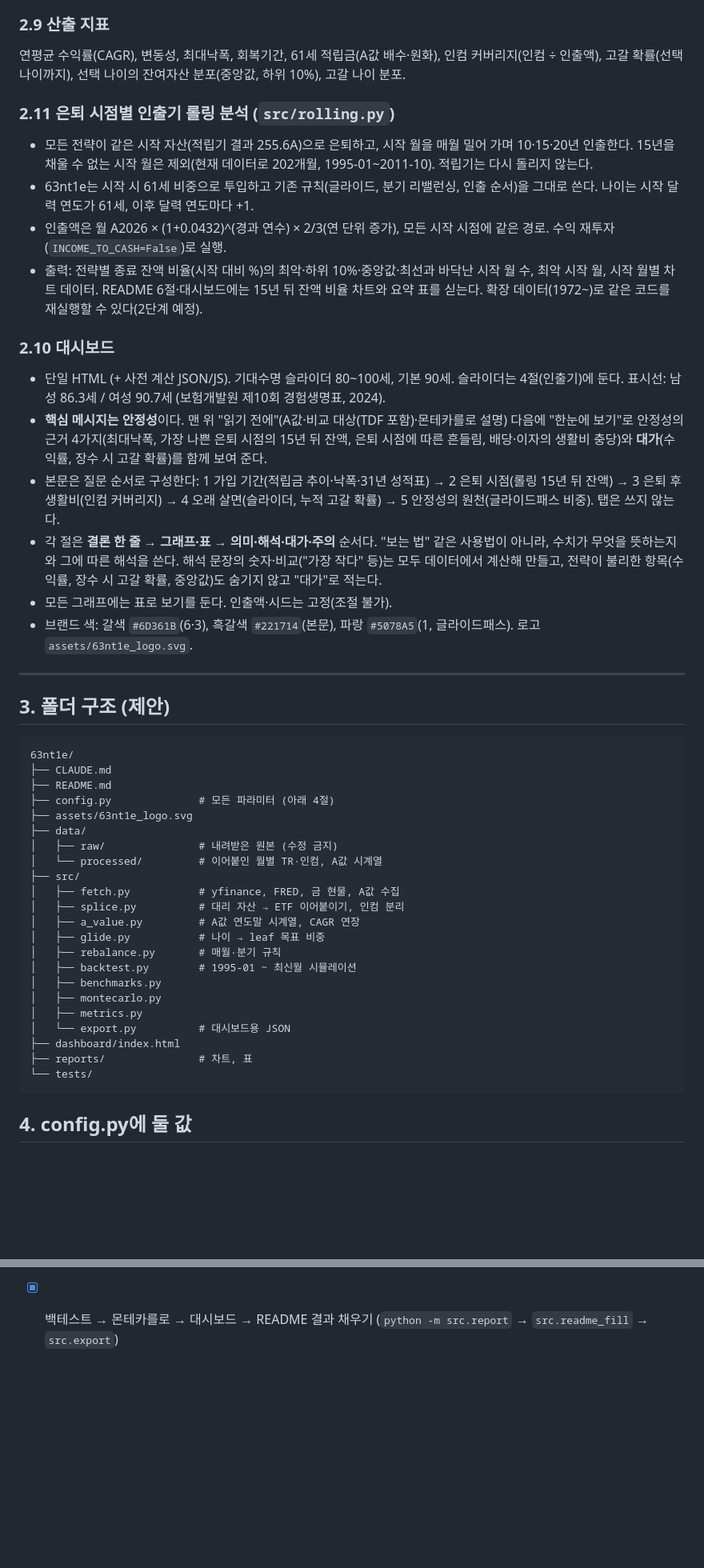
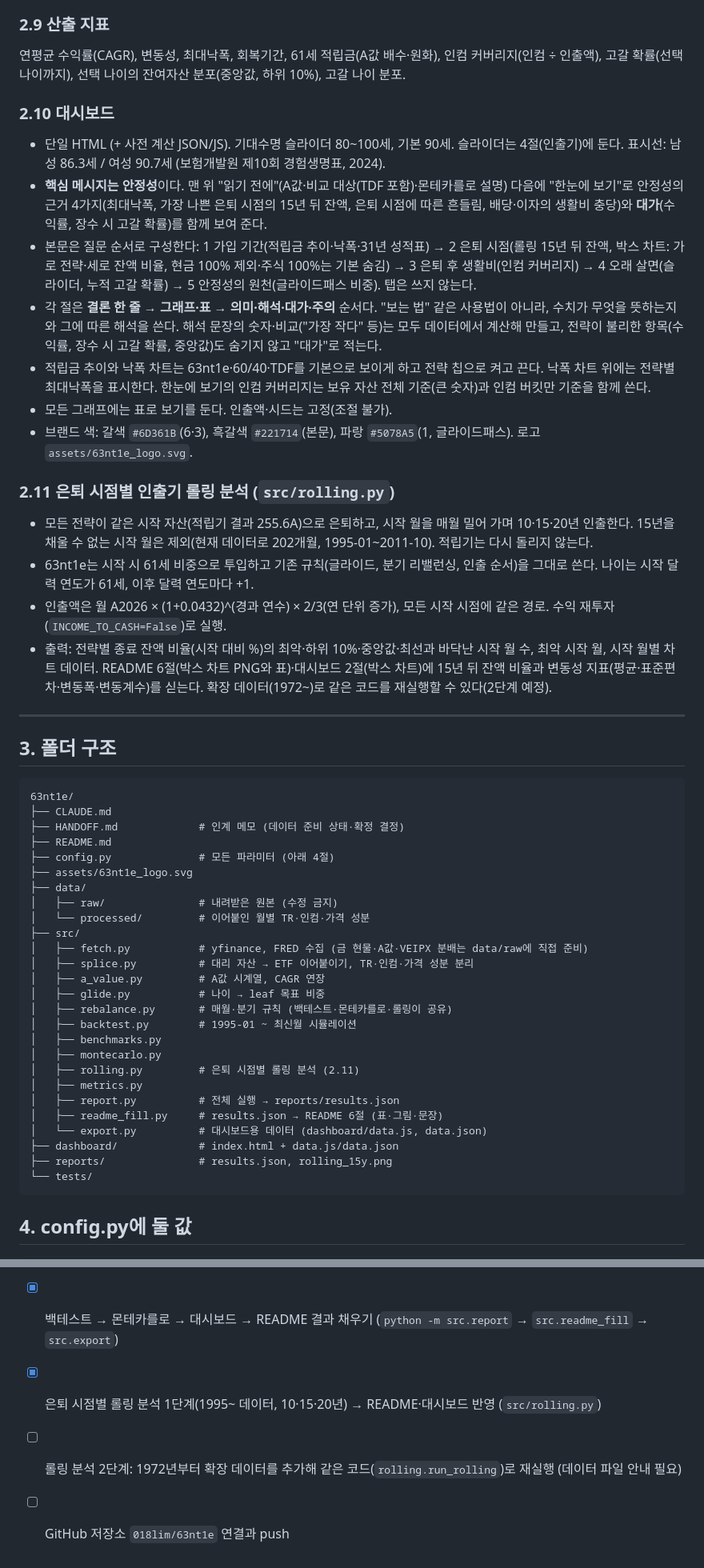
Before and after one commit to 018lim/63nt1e, a Markdown page: CLAUDE.md, 2 parts joined by grey strips. Shown at 80% size. Drawn GitHub-style; blank space fills up the shorter version.

````diff
--- a/CLAUDE.md
+++ b/CLAUDE.md
@@ -148,48 +148,53 @@ leaf 목표 비중
 
 연평균 수익률(CAGR), 변동성, 최대낙폭, 회복기간, 61세 적립금(A값 배수·원화), 인컴 커버리지(인컴 ÷ 인출액), 고갈 확률(선택 나이까지), 선택 나이의 잔여자산 분포(중앙값, 하위 10%), 고갈 나이 분포.
 
+### 2.10 대시보드
+
+- 단일 HTML (+ 사전 계산 JSON/JS). 기대수명 슬라이더 80~100세, 기본 90세. 슬라이더는 4절(인출기)에 둔다. 표시선: 남성 86.3세 / 여성 90.7세 (보험개발원 제10회 경험생명표, 2024).
+- **핵심 메시지는 안정성**이다. 맨 위 "읽기 전에"(A값·비교 대상(TDF 포함)·몬테카를로 설명) 다음에 "한눈에 보기"로 안정성의 근거 4가지(최대낙폭, 가장 나쁜 은퇴 시점의 15년 뒤 잔액, 은퇴 시점에 따른 흔들림, 배당·이자의 생활비 충당)와 **대가**(수익률, 장수 시 고갈 확률)를 함께 보여 준다.
+- 본문은 질문 순서로 구성한다: 1 가입 기간(적립금 추이·낙폭·31년 성적표) → 2 은퇴 시점(롤링 15년 뒤 잔액, 박스 차트: 가로 전략·세로 잔액 비율, 현금 100% 제외·주식 100%는 기본 숨김) → 3 은퇴 후 생활비(인컴 커버리지) → 4 오래 살면(슬라이더, 누적 고갈 확률) → 5 안정성의 원천(글라이드패스 비중). 탭은 쓰지 않는다.
+- 각 절은 **결론 한 줄 → 그래프·표 → 의미·해석·대가·주의** 순서다. "보는 법" 같은 사용법이 아니라, 수치가 무엇을 뜻하는지와 그에 따른 해석을 쓴다. 해석 문장의 숫자·비교("가장 작다" 등)는 모두 데이터에서 계산해 만들고, 전략이 불리한 항목(수익률, 장수 시 고갈 확률, 중앙값)도 숨기지 않고 "대가"로 적는다.
+- 적립금 추이와 낙폭 차트는 63nt1e·60/40·TDF를 기본으로 보이게 하고 전략 칩으로 켜고 끈다. 낙폭 차트 위에는 전략별 최대낙폭을 표시한다. 한눈에 보기의 인컴 커버리지는 보유 자산 전체 기준(큰 숫자)과 인컴 버킷만 기준을 함께 쓴다.
+- 모든 그래프에는 표로 보기를 둔다. 인출액·시드는 고정(조절 불가).
+- 브랜드 색: 갈색 `#6D361B`(6·3), 흑갈색 `#221714`(본문), 파랑 `#5078A5`(1, 글라이드패스). 로고 `assets/63nt1e_logo.svg`.
+
 ### 2.11 은퇴 시점별 인출기 롤링 분석 (`src/rolling.py`)
 
 - 모든 전략이 같은 시작 자산(적립기 결과 255.6A)으로 은퇴하고, 시작 월을 매월 밀어 가며 10·15·20년 인출한다. 15년을 채울 수 없는 시작 월은 제외(현재 데이터로 202개월, 1995-01~2011-10). 적립기는 다시 돌리지 않는다.
 - 63nt1e는 시작 시 61세 비중으로 투입하고 기존 규칙(글라이드, 분기 리밸런싱, 인출 순서)을 그대로 쓴다. 나이는 시작 달력 연도가 61세, 이후 달력 연도마다 +1.
 - 인출액은 월 A2026 × (1+0.0432)^(경과 연수) × 2/3(연 단위 증가), 모든 시작 시점에 같은 경로. 수익 재투자(`INCOME_TO_CASH=False`)로 실행.
-- 출력: 전략별 종료 잔액 비율(시작 대비 %)의 최악·하위 10%·중앙값·최선과 바닥난 시작 월 수, 최악 시작 월, 시작 월별 차트 데이터. README 6절·대시보드에는 15년 뒤 잔액 비율 차트와 요약 표를 싣는다. 확장 데이터(1972~)로 같은 코드를 재실행할 수 있다(2단계 예정).
-
-### 2.10 대시보드
-
-- 단일 HTML (+ 사전 계산 JSON/JS). 기대수명 슬라이더 80~100세, 기본 90세. 슬라이더는 4절(인출기)에 둔다. 표시선: 남성 86.3세 / 여성 90.7세 (보험개발원 제10회 경험생명표, 2024).
-- **핵심 메시지는 안정성**이다. 맨 위 "읽기 전에"(A값·비교 대상(TDF 포함)·몬테카를로 설명) 다음에 "한눈에 보기"로 안정성의 근거 4가지(최대낙폭, 가장 나쁜 은퇴 시점의 15년 뒤 잔액, 은퇴 시점에 따른 흔들림, 배당·이자의 생활비 충당)와 **대가**(수익률, 장수 시 고갈 확률)를 함께 보여 준다.
-- 본문은 질문 순서로 구성한다: 1 가입 기간(적립금 추이·낙폭·31년 성적표) → 2 은퇴 시점(롤링 15년 뒤 잔액) → 3 은퇴 후 생활비(인컴 커버리지) → 4 오래 살면(슬라이더, 누적 고갈 확률) → 5 안정성의 원천(글라이드패스 비중). 탭은 쓰지 않는다.
-- 각 절은 **결론 한 줄 → 그래프·표 → 의미·해석·대가·주의** 순서다. "보는 법" 같은 사용법이 아니라, 수치가 무엇을 뜻하는지와 그에 따른 해석을 쓴다. 해석 문장의 숫자·비교("가장 작다" 등)는 모두 데이터에서 계산해 만들고, 전략이 불리한 항목(수익률, 장수 시 고갈 확률, 중앙값)도 숨기지 않고 "대가"로 적는다.
-- 모든 그래프에는 표로 보기를 둔다. 인출액·시드는 고정(조절 불가).
-- 브랜드 색: 갈색 `#6D361B`(6·3), 흑갈색 `#221714`(본문), 파랑 `#5078A5`(1, 글라이드패스). 로고 `assets/63nt1e_logo.svg`.
+- 출력: 전략별 종료 잔액 비율(시작 대비 %)의 최악·하위 10%·중앙값·최선과 바닥난 시작 월 수, 최악 시작 월, 시작 월별 차트 데이터. README 6절(박스 차트 PNG와 표)·대시보드 2절(박스 차트)에 15년 뒤 잔액 비율과 변동성 지표(평균·표준편차·변동폭·변동계수)를 싣는다. 확장 데이터(1972~)로 같은 코드를 재실행할 수 있다(2단계 예정).
 
 ---
 
-## 3. 폴더 구조 (제안)
+## 3. 폴더 구조
 
 ```
 63nt1e/
 ├── CLAUDE.md
+├── HANDOFF.md             # 인계 메모 (데이터 준비 상태·확정 결정)
 ├── README.md
 ├── config.py              # 모든 파라미터 (아래 4절)
 ├── assets/63nt1e_logo.svg
 ├── data/
 │   ├── raw/               # 내려받은 원본 (수정 금지)
-│   └── processed/         # 이어붙인 월별 TR·인컴, A값 시계열
+│   └── processed/         # 이어붙인 월별 TR·인컴·가격 성분
 ├── src/
-│   ├── fetch.py           # yfinance, FRED, 금 현물, A값 수집
-│   ├── splice.py          # 대리 자산 → ETF 이어붙이기, 인컴 분리
-│   ├── a_value.py         # A값 연도말 시계열, CAGR 연장
+│   ├── fetch.py           # yfinance, FRED 수집 (금 현물·A값·VEIPX 분배는 data/raw에 직접 준비)
+│   ├── splice.py          # 대리 자산 → ETF 이어붙이기, TR·인컴·가격 성분 분리
+│   ├── a_value.py         # A값 시계열, CAGR 연장
 │   ├── glide.py           # 나이 → leaf 목표 비중
-│   ├── rebalance.py       # 매월·분기 규칙
+│   ├── rebalance.py       # 매월·분기 규칙 (백테스트·몬테카를로·롤링이 공유)
 │   ├── backtest.py        # 1995-01 ~ 최신월 시뮬레이션
 │   ├── benchmarks.py
 │   ├── montecarlo.py
+│   ├── rolling.py         # 은퇴 시점별 롤링 분석 (2.11)
 │   ├── metrics.py
-│   └── export.py          # 대시보드용 JSON
-├── dashboard/index.html
-├── reports/               # 차트, 표
+│   ├── report.py          # 전체 실행 → reports/results.json
+│   ├── readme_fill.py     # results.json → README 6절 (표·그림·문장)
+│   └── export.py          # 대시보드용 데이터 (dashboard/data.js, data.json)
+├── dashboard/             # index.html + data.js/data.json
+├── reports/               # results.json, rolling_15y.png
 └── tests/
 ```
 
@@ -257,3 +262,6 @@ GOLD_FEE_ADJ = False
 - [ ] 5절 TR 공개값을 운용사 공식 자료와 대조 (VUSTX 1995는 30.2%로 정정, 운용사 공식값 미확인)
 - [x] 몬테카를로 블록 6개월 민감도 (README 6·8절)
 - [x] 백테스트 → 몬테카를로 → 대시보드 → README 결과 채우기 (`python -m src.report` → `src.readme_fill` → `src.export`)
+- [x] 은퇴 시점별 롤링 분석 1단계(1995~ 데이터, 10·15·20년) → README·대시보드 반영 (`src/rolling.py`)
+- [ ] 롤링 분석 2단계: 1972년부터 확장 데이터를 추가해 같은 코드(`rolling.run_rolling`)로 재실행 (데이터 파일 안내 필요)
+- [ ] GitHub 저장소 `018lim/63nt1e` 연결과 push
````
Also changed, not shown: README.md (+5 -4 lines), reports/rolling_15y.png, 2 other files.
